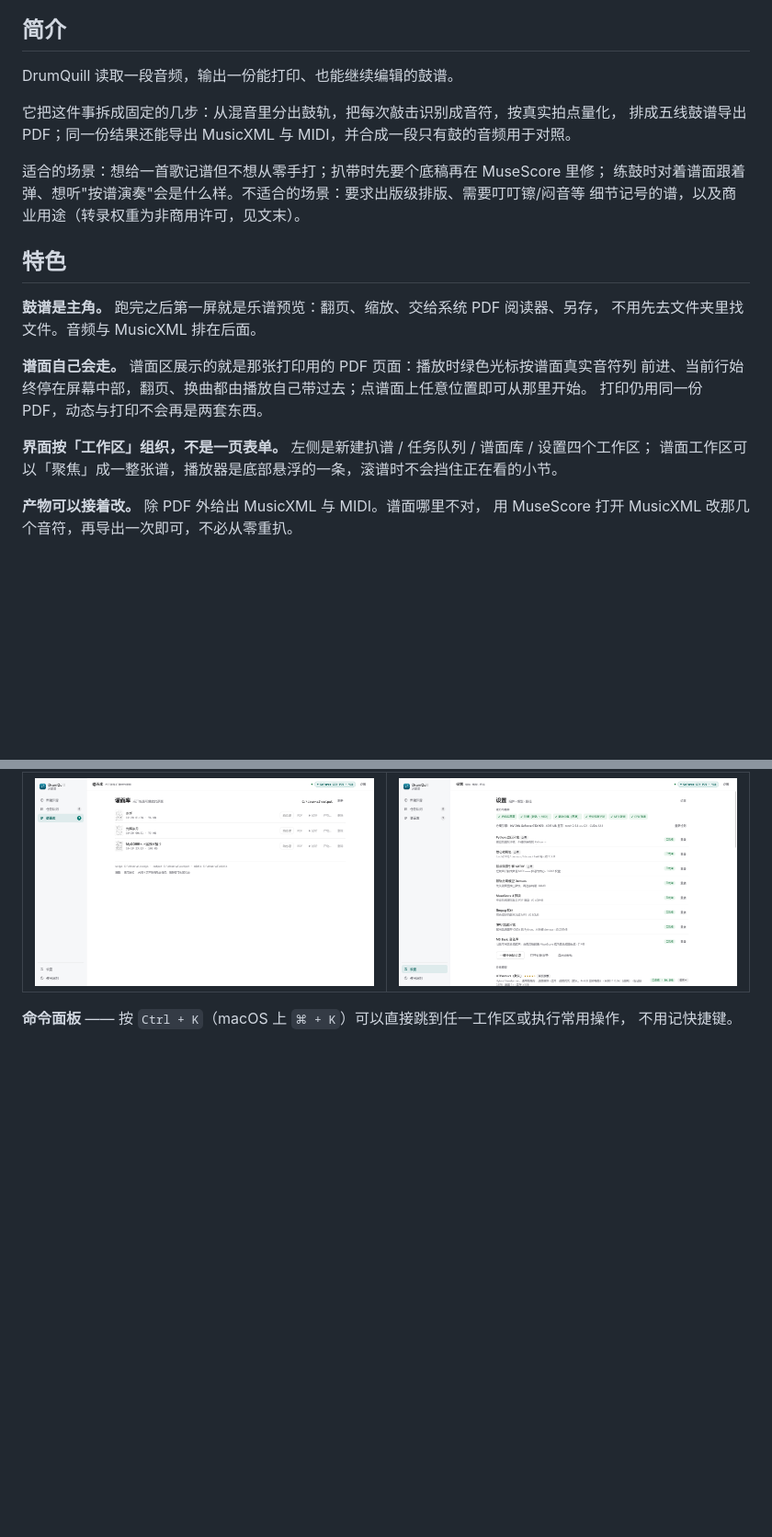
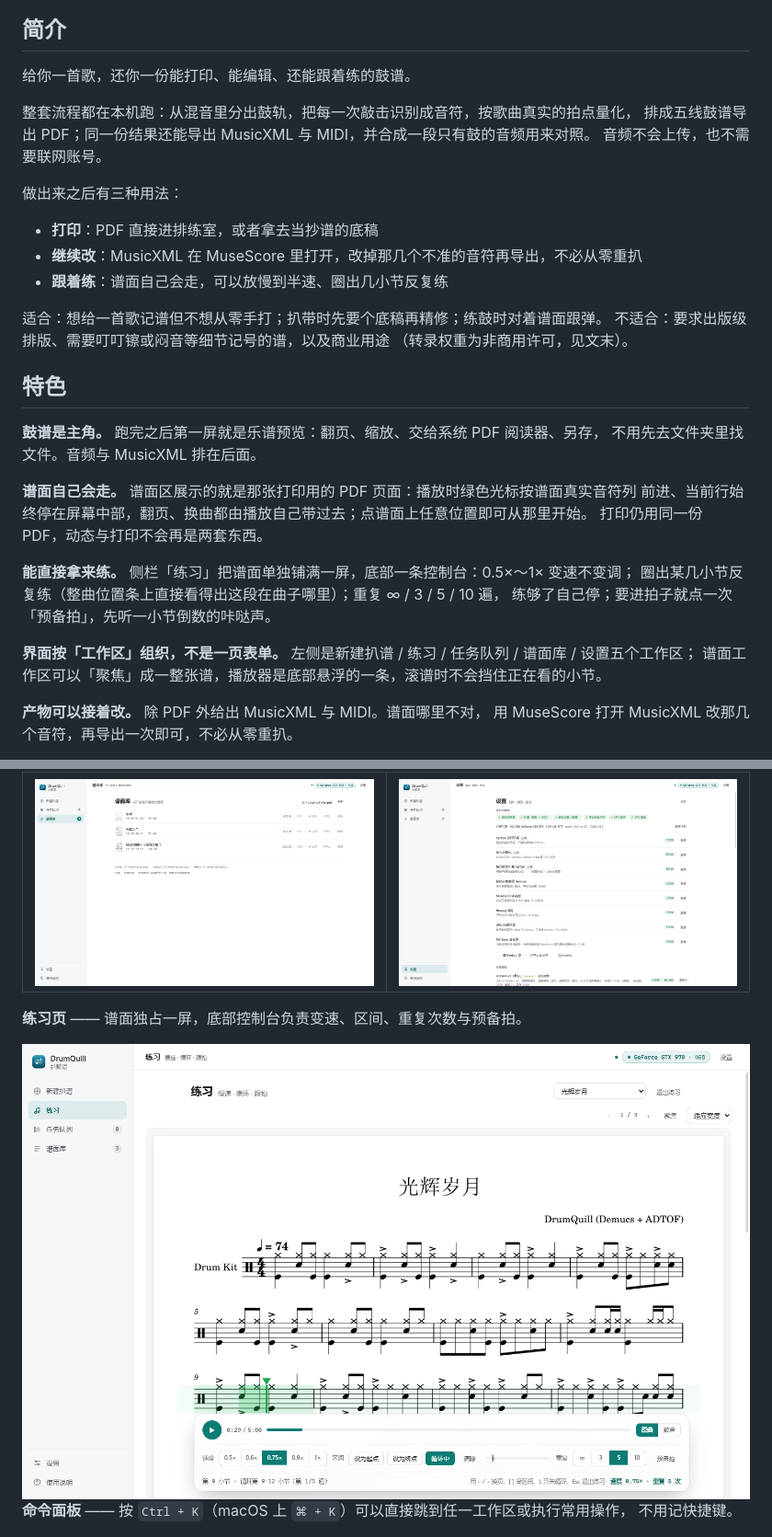
Before and after one commit to PRTS168/DrumQuill, a Markdown page: README.md, 2 parts joined by grey strips. Shown at 92% size. Rendered like a GitHub page; pictures changed too: docs/shots/06-practice.png (added); blank space fills up the shorter version.

Commit message:
feat(practice): 练习独立成页 + 按审查修完 4 个 P0；docs: 重写简介与练习条目
（含 f76274f 变速与 A/B 循环、f063f81 练习页、46b1858/eed5ff6 文档、1f84763 审查修复）

```diff
--- a/README.md
+++ b/README.md
@@ -31,14 +31,21 @@
 
 ## 简介
 
-DrumQuill 读取一段音频，输出一份能打印、也能继续编辑的鼓谱。
+给你一首歌，还你一份能打印、能编辑、还能跟着练的鼓谱。
 
-它把这件事拆成固定的几步：从混音里分出鼓轨，把每次敲击识别成音符，按真实拍点量化，
-排成五线鼓谱导出 PDF；同一份结果还能导出 MusicXML 与 MIDI，并合成一段只有鼓的音频用于对照。
+整套流程都在本机跑：从混音里分出鼓轨，把每一次敲击识别成音符，按歌曲真实的拍点量化，
+排成五线鼓谱导出 PDF；同一份结果还能导出 MusicXML 与 MIDI，并合成一段只有鼓的音频用来对照。
+音频不会上传，也不需要联网账号。
 
-适合的场景：想给一首歌记谱但不想从零手打；扒带时先要个底稿再在 MuseScore 里修；
-练鼓时对着谱面跟着弹、想听"按谱演奏"会是什么样。不适合的场景：要求出版级排版、需要叮叮镲/闷音等
-细节记号的谱，以及商业用途（转录权重为非商用许可，见文末）。
+做出来之后有三种用法：
+
+- **打印**：PDF 直接进排练室，或者拿去当抄谱的底稿
+- **继续改**：MusicXML 在 MuseScore 里打开，改掉那几个不准的音符再导出，不必从零重扒
+- **跟着练**：谱面自己会走，可以放慢到半速、圈出几小节反复练
+
+适合：想给一首歌记谱但不想从零手打；扒带时先要个底稿再精修；练鼓时对着谱面跟弹。
+不适合：要求出版级排版、需要叮叮镲或闷音等细节记号的谱，以及商业用途
+（转录权重为非商用许可，见文末）。
 
 ## 特色
 
@@ -49,7 +56,11 @@ DrumQuill 读取一段音频，输出一份能打印、也能继续编辑的鼓
 前进、当前行始终停在屏幕中部，翻页、换曲都由播放自己带过去；点谱面上任意位置即可从那里开始。
 打印仍用同一份 PDF，动态与打印不会再是两套东西。
 
-**界面按「工作区」组织，不是一页表单。** 左侧是新建扒谱 / 任务队列 / 谱面库 / 设置四个工作区；
+**能直接拿来练。** 侧栏「练习」把谱面单独铺满一屏，底部一条控制台：0.5×～1× 变速不变调；
+圈出某几小节反复练（整曲位置条上直接看得出这段在曲子哪里）；重复 ∞ / 3 / 5 / 10 遍，
+练够了自己停；要进拍子就点一次「预备拍」，先听一小节倒数的咔哒声。
+
+**界面按「工作区」组织，不是一页表单。** 左侧是新建扒谱 / 练习 / 任务队列 / 谱面库 / 设置五个工作区；
 谱面工作区可以「聚焦」成一整张谱，播放器是底部悬浮的一条，滚谱时不会挡住正在看的小节。
 
 **产物可以接着改。** 除 PDF 外给出 MusicXML 与 MIDI。谱面哪里不对，
@@ -165,6 +176,10 @@ DrumQuill 读取一段音频，输出一份能打印、也能继续编辑的鼓
 
 </div>
 
+**练习页** —— 谱面独占一屏，底部控制台负责变速、区间、重复次数与预备拍。
+
+<img src="docs/shots/06-practice.png" width="820" alt="练习页：变速、区间与重复" />
+
 **命令面板** —— 按 `Ctrl + K`（macOS 上 `⌘ + K`）可以直接跳到任一工作区或执行常用操作，
 不用记快捷键。
 
```
Also changed, not shown: other parts of README.md (+2 -0 lines), CHANGELOG.md (+12 -0 lines), 10 other files.
